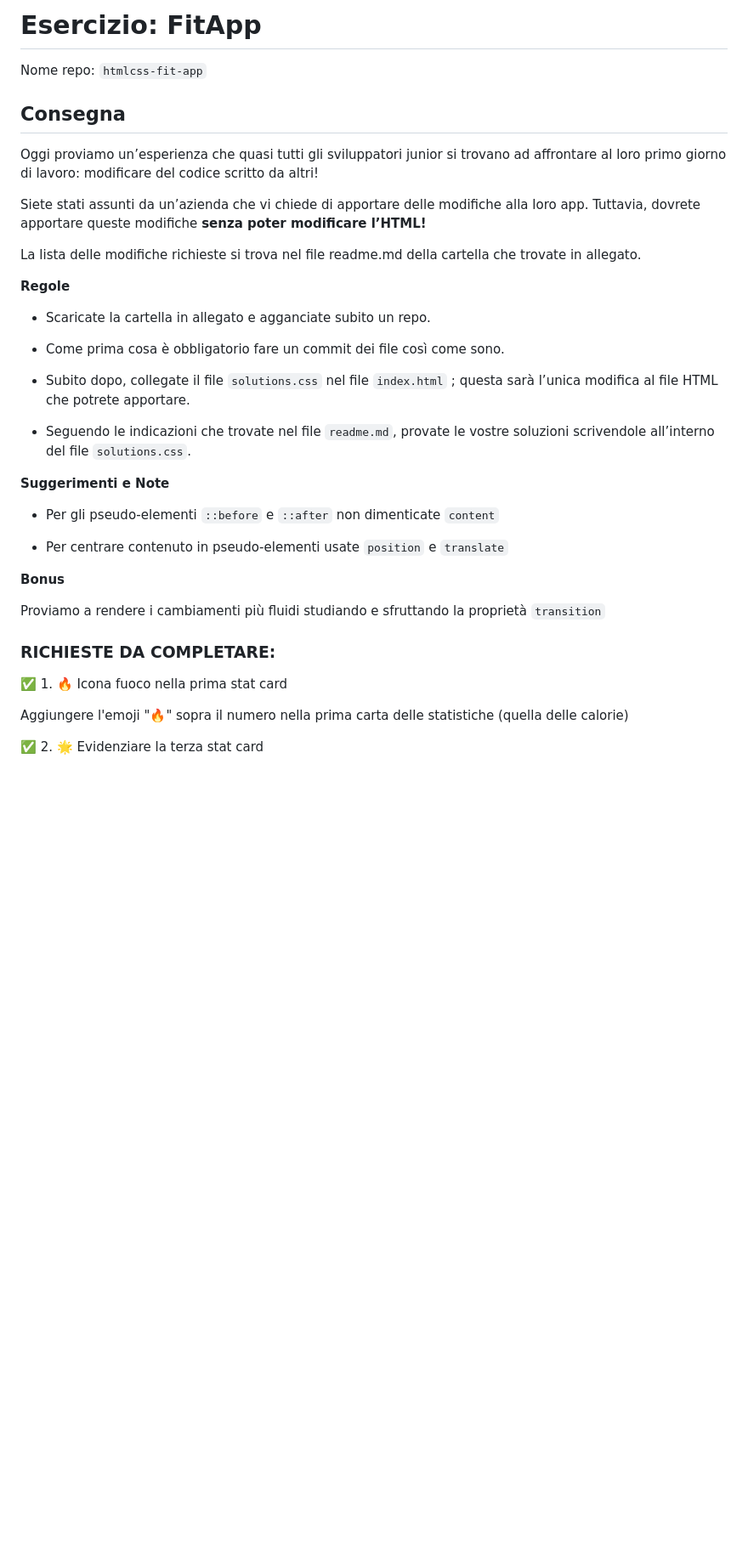
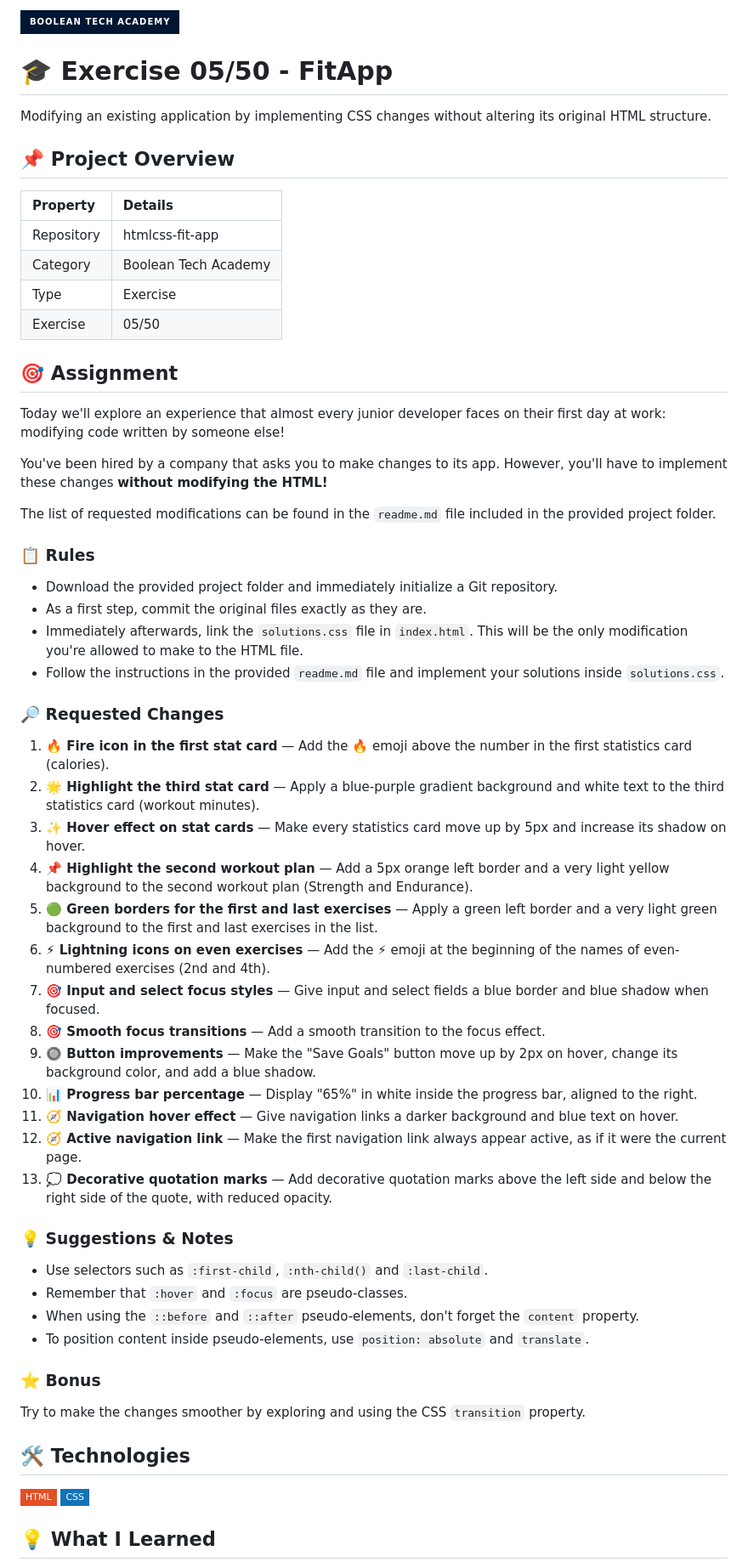
Before and after one commit to Salvo-Raia/htmlcss-fit-app, a Markdown page: README.md, the part around one of its changes. Shown at 85% size. Drawn GitHub-style; badges without logos; blank space fills up the shorter version.

```diff
--- a/README.md
+++ b/README.md
@@ -1,40 +1,63 @@
-# Esercizio: FitApp
+![Static Badge](https://img.shields.io/badge/Boolean_Tech_Academy-001632?style=for-the-badge)
 
-Nome repo: `htmlcss-fit-app`
+# 🎓 Exercise 05/50 - FitApp
 
-## Consegna
+Modifying an existing application by implementing CSS changes without altering its original HTML structure.
 
-Oggi proviamo un’esperienza che quasi tutti gli sviluppatori junior si trovano ad affrontare al loro primo giorno di lavoro: modificare del codice scritto da altri!
+## 📌 Project Overview
 
-Siete stati assunti da un’azienda che vi chiede di apportare delle modifiche alla loro app. Tuttavia, dovrete apportare queste modifiche **senza poter modificare l’HTML!**
+| Property | Details |
+|:--|:--|
+| Repository | htmlcss-fit-app |
+| Category | Boolean Tech Academy |
+| Type | Exercise |
+| Exercise | 05/50 |
 
-La lista delle modifiche richieste si trova nel file readme.md della cartella che trovate in allegato.
+## 🎯 Assignment
 
-**Regole**
+Today we'll explore an experience that almost every junior developer faces on their first day at work: modifying code written by someone else!
 
-* Scaricate la cartella in allegato e agganciate subito un repo.
+You've been hired by a company that asks you to make changes to its app. However, you'll have to implement these changes **without modifying the HTML!**
 
-* Come prima cosa è obbligatorio fare un commit dei file così come sono.
+The list of requested modifications can be found in the `readme.md` file included in the provided project folder.
 
-* Subito dopo, collegate il file `solutions.css` nel file `index.html` ; questa sarà l’unica modifica al file HTML che potrete apportare.
+### 📋 Rules
 
-* Seguendo le indicazioni che trovate nel file `readme.md`, provate le vostre soluzioni scrivendole all’interno del file `solutions.css`.
+- Download the provided project folder and immediately initialize a Git repository.
+- As a first step, commit the original files exactly as they are.
+- Immediately afterwards, link the `solutions.css` file in `index.html`. This will be the only modification you're allowed to make to the HTML file.
+- Follow the instructions in the provided `readme.md` file and implement your solutions inside `solutions.css`.
 
-**Suggerimenti e Note**
+### 🔎 Requested Changes
 
-* Per gli pseudo-elementi `::before` e `::after` non dimenticate `content`
+1. **🔥 Fire icon in the first stat card** — Add the 🔥 emoji above the number in the first statistics card (calories).
+2. **🌟 Highlight the third stat card** — Apply a blue-purple gradient background and white text to the third statistics card (workout minutes).
+3. **✨ Hover effect on stat cards** — Make every statistics card move up by 5px and increase its shadow on hover.
+4. **📌 Highlight the second workout plan** — Add a 5px orange left border and a very light yellow background to the second workout plan (Strength and Endurance).
+5. **🟢 Green borders for the first and last exercises** — Apply a green left border and a very light green background to the first and last exercises in the list.
+6. **⚡ Lightning icons on even exercises** — Add the ⚡ emoji at the beginning of the names of even-numbered exercises (2nd and 4th).
+7. **🎯 Input and select focus styles** — Give input and select fields a blue border and blue shadow when focused.
+8. **🎯 Smooth focus transitions** — Add a smooth transition to the focus effect.
+9. **🔘 Button improvements** — Make the "Save Goals" button move up by 2px on hover, change its background color, and add a blue shadow.
+10. **📊 Progress bar percentage** — Display "65%" in white inside the progress bar, aligned to the right.
+11. **🧭 Navigation hover effect** — Give navigation links a darker background and blue text on hover.
+12. **🧭 Active navigation link** — Make the first navigation link always appear active, as if it were the current page.
+13. **💭 Decorative quotation marks** — Add decorative quotation marks above the left side and below the right side of the quote, with reduced opacity.
 
-* Per centrare contenuto in pseudo-elementi usate `position` e `translate`
+### 💡 Suggestions & Notes
 
-**Bonus**
+- Use selectors such as `:first-child`, `:nth-child()` and `:last-child`.
+- Remember that `:hover` and `:focus` are pseudo-classes.
+- When using the `::before` and `::after` pseudo-elements, don't forget the `content` property.
+- To position content inside pseudo-elements, use `position: absolute` and `translate`.
 
-Proviamo a rendere i cambiamenti più fluidi studiando e sfruttando la proprietà `transition`
+### ⭐ Bonus
 
-### RICHIESTE DA COMPLETARE:
+Try to make the changes smoother by exploring and using the CSS `transition` property.
 
-✅ 1. 🔥 Icona fuoco nella prima stat card
+## 🛠️ Technologies
 
-Aggiungere l'emoji "🔥" sopra il numero nella prima carta delle statistiche (quella delle calorie)
+![HTML](https://img.shields.io/badge/HTML-E34F26?style=flat-square&logo=html5&logoColor=white) ![CSS](https://img.shields.io/badge/CSS-1572B6?style=flat-square&logo=css3&logoColor=white)
 
-✅ 2. 🌟 Evidenziare la terza stat card
+## 💡 What I Learned
 
```
Also changed, not shown: other parts of README.md (+7 -51 lines).
